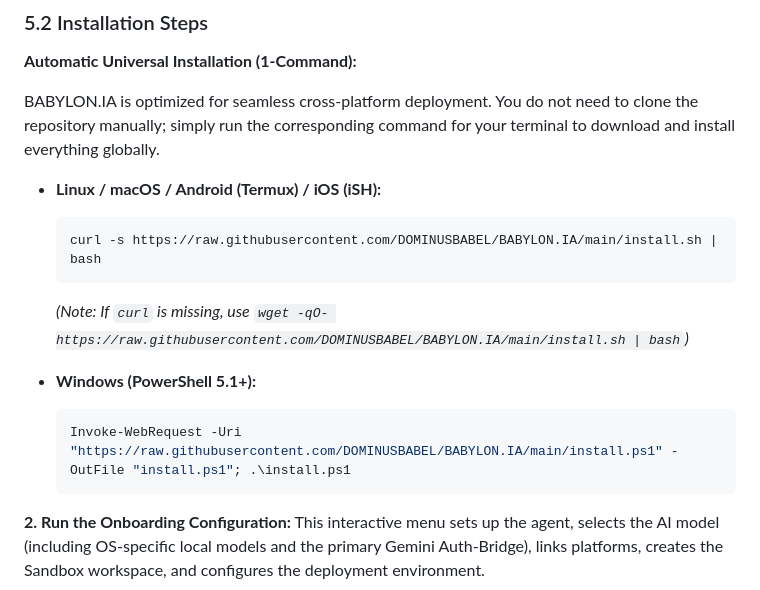
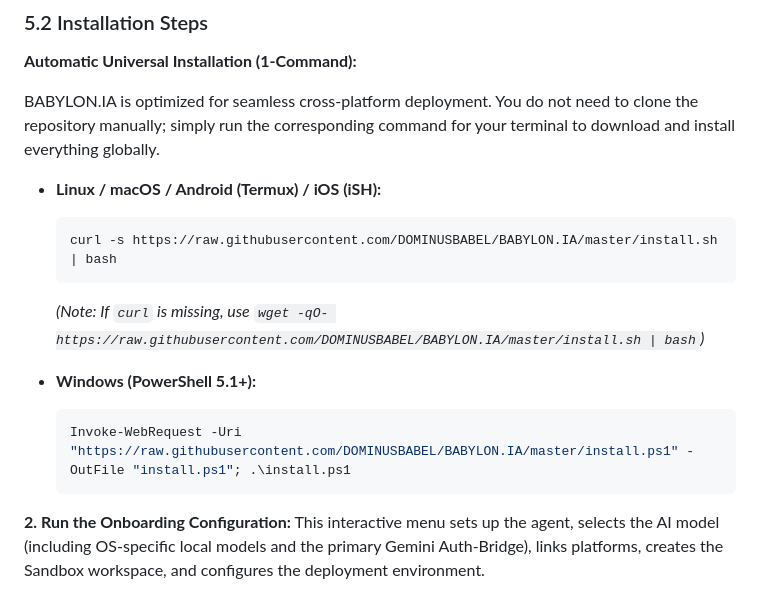
Before and after one commit to DOMINUSBABEL/BABYLON.IA, a Markdown page: README.md, the part around the change. Drawn GitHub-style.

Commit message:
docs(readme): fix installation commands branch name
Update the branch name in raw.githubusercontent URLs from 'main' to 'master' within the installation instructions. This prevents 404 errors during `curl` execution which were resulting in 'command not found' errors in bash.

Co-authored-by: DOMINUSBABEL <162584846+DOMINUSBABEL@users.noreply.github.com>

````diff
--- a/README.md
+++ b/README.md
@@ -108,13 +108,13 @@ BABYLON.IA is optimized for seamless cross-platform deployment. You do not need
 
 *   **Linux / macOS / Android (Termux) / iOS (iSH):**
     ```bash
-    curl -s https://raw.githubusercontent.com/DOMINUSBABEL/BABYLON.IA/main/install.sh | bash
+    curl -s https://raw.githubusercontent.com/DOMINUSBABEL/BABYLON.IA/master/install.sh | bash
     ```
-    *(Note: If `curl` is missing, use `wget -qO- https://raw.githubusercontent.com/DOMINUSBABEL/BABYLON.IA/main/install.sh | bash`)*
+    *(Note: If `curl` is missing, use `wget -qO- https://raw.githubusercontent.com/DOMINUSBABEL/BABYLON.IA/master/install.sh | bash`)*
 
 *   **Windows (PowerShell 5.1+):**
     ```powershell
-    Invoke-WebRequest -Uri "https://raw.githubusercontent.com/DOMINUSBABEL/BABYLON.IA/main/install.ps1" -OutFile "install.ps1"; .\install.ps1
+    Invoke-WebRequest -Uri "https://raw.githubusercontent.com/DOMINUSBABEL/BABYLON.IA/master/install.ps1" -OutFile "install.ps1"; .\install.ps1
     ```
 
 **2. Run the Onboarding Configuration:**
````
